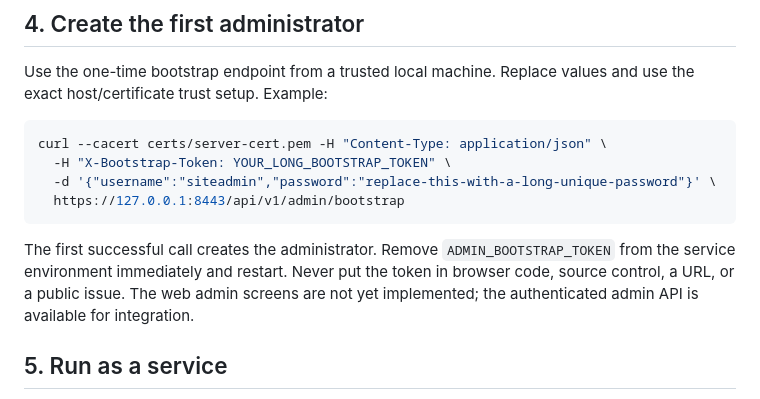
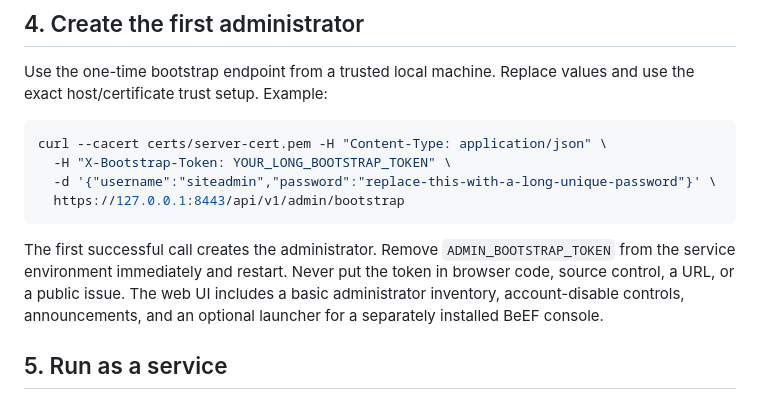
Before and after one commit to ahsanibnewalid/secure-chat-system-with-server, a Markdown page: docs/SETUP.md, the part around the change. GitHub-like rendering.

Commit message:
Clarify implemented administrator screens

````diff
--- a/docs/SETUP.md
+++ b/docs/SETUP.md
@@ -55,7 +55,7 @@ curl --cacert certs/server-cert.pem -H "Content-Type: application/json" \
   https://127.0.0.1:8443/api/v1/admin/bootstrap
 ```
 
-The first successful call creates the administrator. Remove `ADMIN_BOOTSTRAP_TOKEN` from the service environment immediately and restart. Never put the token in browser code, source control, a URL, or a public issue. The web admin screens are not yet implemented; the authenticated admin API is available for integration.
+The first successful call creates the administrator. Remove `ADMIN_BOOTSTRAP_TOKEN` from the service environment immediately and restart. Never put the token in browser code, source control, a URL, or a public issue. The web UI includes a basic administrator inventory, account-disable controls, announcements, and an optional launcher for a separately installed BeEF console.
 
 ## 5. Run as a service
 
````
